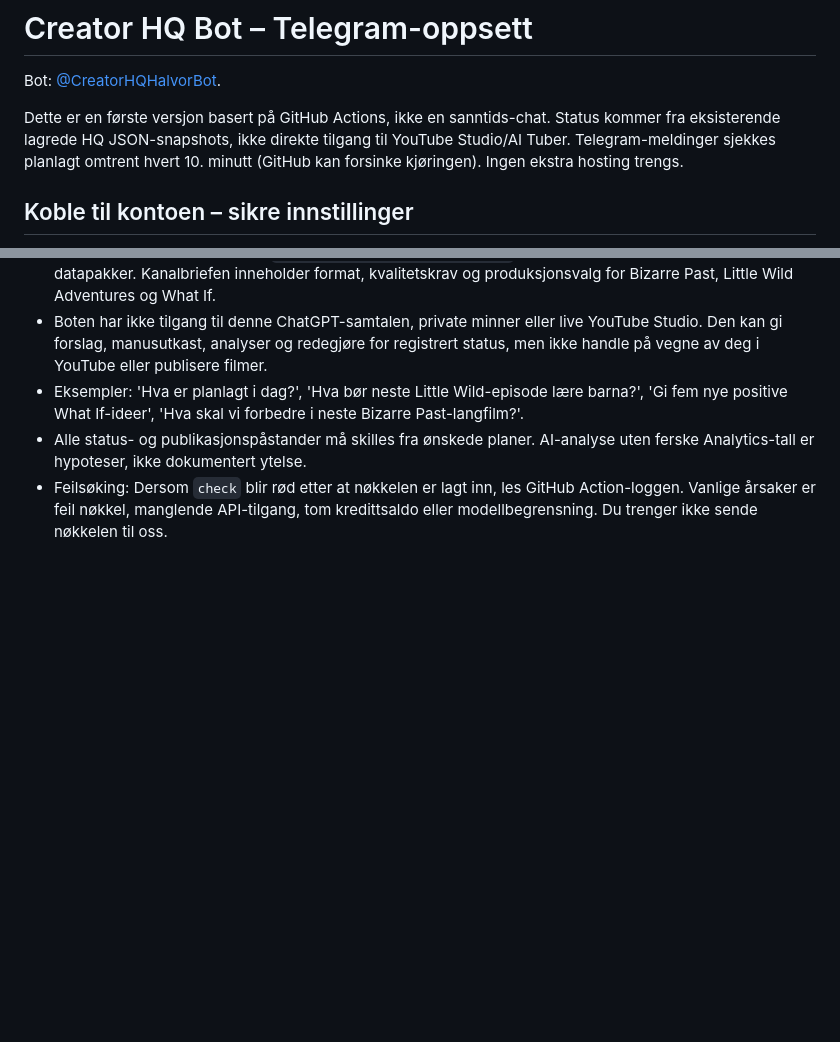
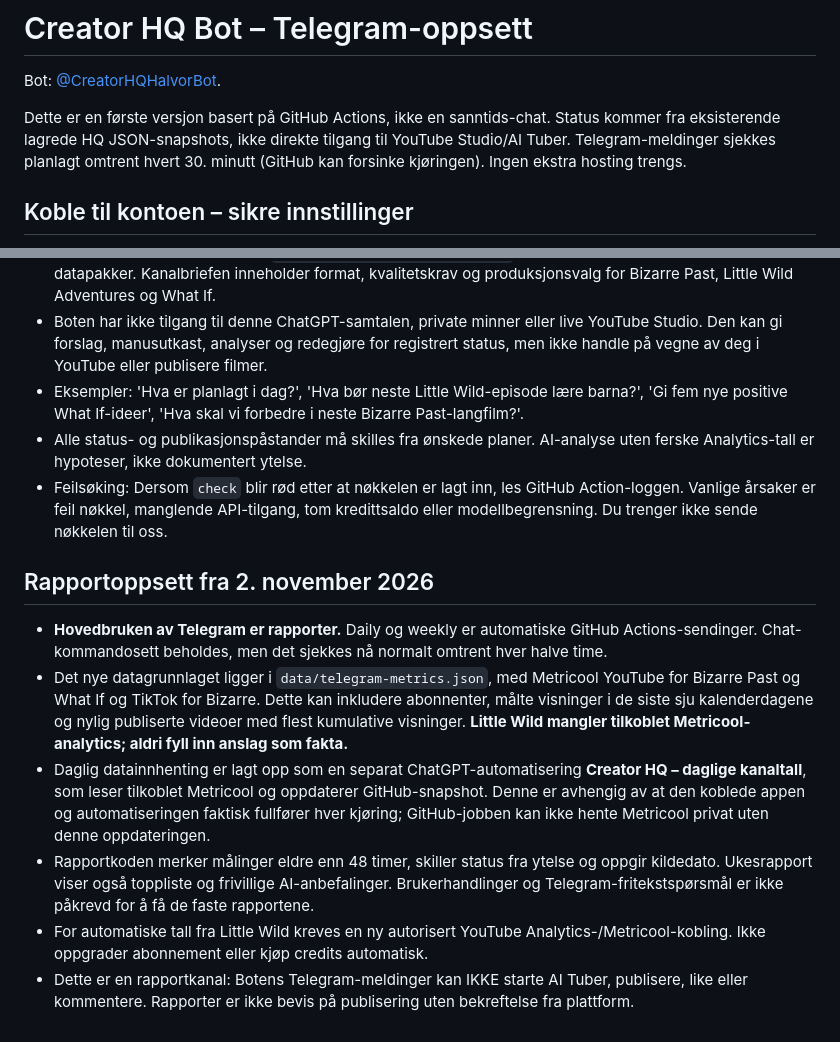
Before and after one commit to halvorforberg-dev/Creator-HQ, a Markdown page: TELEGRAM-BOT-SETUP.md, 2 parts joined by grey strips. Rendered like a GitHub page; blank space fills up the shorter version.

Commit message:
Prioritize daily and weekly Telegram reports with verified metrics and less frequent chat polling

```diff
--- a/TELEGRAM-BOT-SETUP.md
+++ b/TELEGRAM-BOT-SETUP.md
@@ -2,7 +2,7 @@
 
 Bot: [@CreatorHQHalvorBot](https://t.me/CreatorHQHalvorBot).
 
-Dette er en første versjon basert på GitHub Actions, ikke en sanntids-chat. Status kommer fra eksisterende lagrede HQ JSON-snapshots, ikke direkte tilgang til YouTube Studio/AI Tuber. Telegram-meldinger sjekkes planlagt omtrent hvert 10. minutt (GitHub kan forsinke kjøringen). Ingen ekstra hosting trengs.
+Dette er en første versjon basert på GitHub Actions, ikke en sanntids-chat. Status kommer fra eksisterende lagrede HQ JSON-snapshots, ikke direkte tilgang til YouTube Studio/AI Tuber. Telegram-meldinger sjekkes planlagt omtrent hvert 30. minutt (GitHub kan forsinke kjøringen). Ingen ekstra hosting trengs.
 
 ## Koble til kontoen – sikre innstillinger
 1. Åpne https://github.com/halvorforberg-dev/Creator-HQ/settings/secrets/actions → **New repository secret**.
@@ -51,3 +51,11 @@ Dette er en første versjon basert på GitHub Actions, ikke en sanntids-chat. St
 - Eksempler: 'Hva er planlagt i dag?', 'Hva bør neste Little Wild-episode lære barna?', 'Gi fem nye positive What If-ideer', 'Hva skal vi forbedre i neste Bizarre Past-langfilm?'.
 - Alle status- og publikasjonspåstander må skilles fra ønskede planer. AI-analyse uten ferske Analytics-tall er hypoteser, ikke dokumentert ytelse.
 - Feilsøking: Dersom `check` blir rød etter at nøkkelen er lagt inn, les GitHub Action-loggen. Vanlige årsaker er feil nøkkel, manglende API-tilgang, tom kredittsaldo eller modellbegrensning. Du trenger ikke sende nøkkelen til oss.
+
+## Rapportoppsett fra 2. november 2026
+- **Hovedbruken av Telegram er rapporter.** Daily og weekly er automatiske GitHub Actions-sendinger. Chat-kommandosett beholdes, men det sjekkes nå normalt omtrent hver halve time.
+- Det nye datagrunnlaget ligger i `data/telegram-metrics.json`, med Metricool YouTube for Bizarre Past og What If og TikTok for Bizarre. Dette kan inkludere abonnenter, målte visninger i de siste sju kalenderdagene og nylig publiserte videoer med flest kumulative visninger. **Little Wild mangler tilkoblet Metricool-analytics; aldri fyll inn anslag som fakta.**
+- Daglig datainnhenting er lagt opp som en separat ChatGPT-automatisering **Creator HQ – daglige kanaltall**, som leser tilkoblet Metricool og oppdaterer GitHub-snapshot. Denne er avhengig av at den koblede appen og automatiseringen faktisk fullfører hver kjøring; GitHub-jobben kan ikke hente Metricool privat uten denne oppdateringen.
+- Rapportkoden merker målinger eldre enn 48 timer, skiller status fra ytelse og oppgir kildedato. Ukesrapport viser også toppliste og frivillige AI-anbefalinger. Brukerhandlinger og Telegram-fritekstspørsmål er ikke påkrevd for å få de faste rapportene.
+- For automatiske tall fra Little Wild kreves en ny autorisert YouTube Analytics-/Metricool-kobling. Ikke oppgrader abonnement eller kjøp credits automatisk.
+- Dette er en rapportkanal: Botens Telegram-meldinger kan IKKE starte AI Tuber, publisere, like eller kommentere. Rapporter er ikke bevis på publisering uten bekreftelse fra plattform.
```
